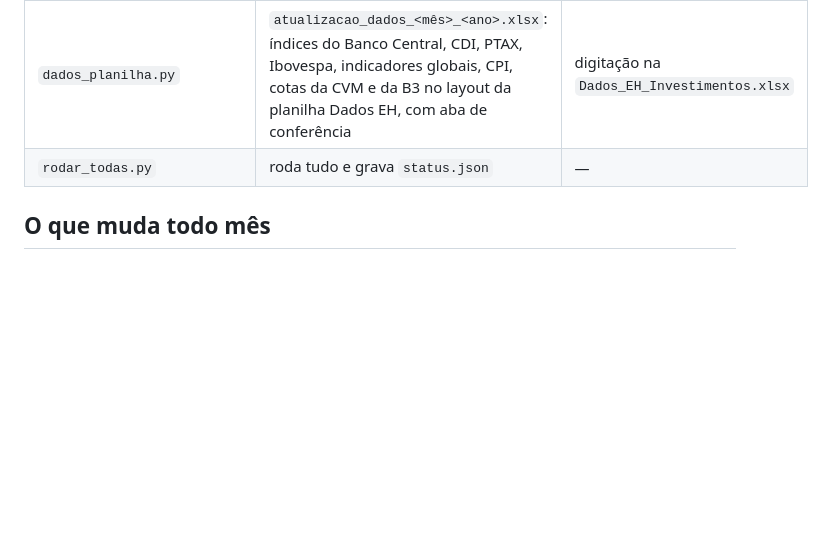
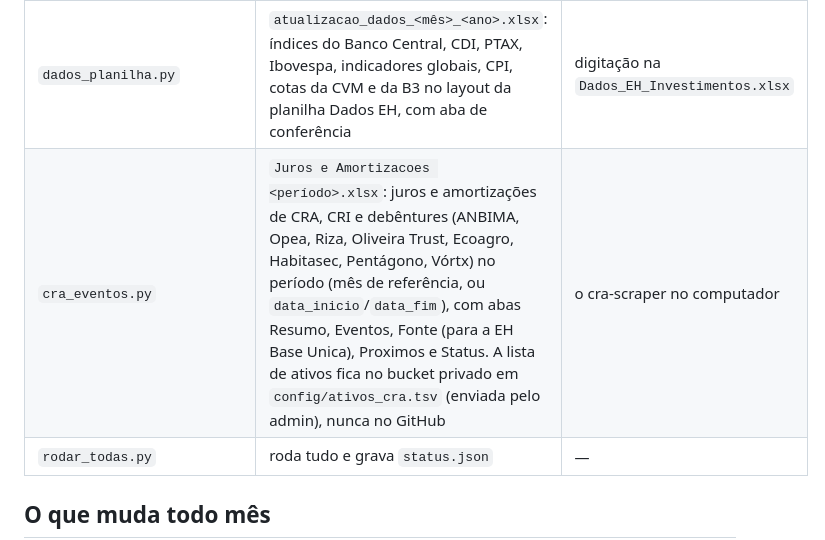
Before and after one commit to ElisaSchulz/eh-investimentos, a Markdown page: tarefas-mensais/README.md, the part around the change. Drawn GitHub-style; blank space fills up the shorter version.

Commit message:
README: tarefa cra_eventos
Co-Authored-By: Claude Opus 5.5 <noreply@anthropic.com>
Claude-Session: https://claude.ai/code/session_016oRga9QJhQNzvoX8zCZSw6

```diff
--- a/tarefas-mensais/README.md
+++ b/tarefas-mensais/README.md
@@ -13,6 +13,7 @@ na aba **Tarefas Mensais** do admin do site.
 | `cotas_b3.py` | `cotas_b3_<mês>_<ano>.xlsx` (todos os pregões do mês) | `cotas_b3_datas.py` |
 | `etfs.py` | `fechamentos.csv` (Close) e `fechamentos_ajustados.csv` (Adj Close) | `cotacao_etfs.py` e `adj_cotacao_etfs.py` |
 | `dados_planilha.py` | `atualizacao_dados_<mês>_<ano>.xlsx`: índices do Banco Central, CDI, PTAX, Ibovespa, indicadores globais, CPI, cotas da CVM e da B3 no layout da planilha Dados EH, com aba de conferência | digitação na `Dados_EH_Investimentos.xlsx` |
+| `cra_eventos.py` | `Juros e Amortizacoes <período>.xlsx`: juros e amortizações de CRA, CRI e debêntures (ANBIMA, Opea, Riza, Oliveira Trust, Ecoagro, Habitasec, Pentágono, Vórtx) no período (mês de referência, ou `data_inicio`/`data_fim`), com abas Resumo, Eventos, Fonte (para a EH Base Unica), Proximos e Status. A lista de ativos fica no bucket privado em `config/ativos_cra.tsv` (enviada pelo admin), nunca no GitHub | o cra-scraper no computador |
 | `rodar_todas.py` | roda tudo e grava `status.json` | — |
 
 ## O que muda todo mês
```
